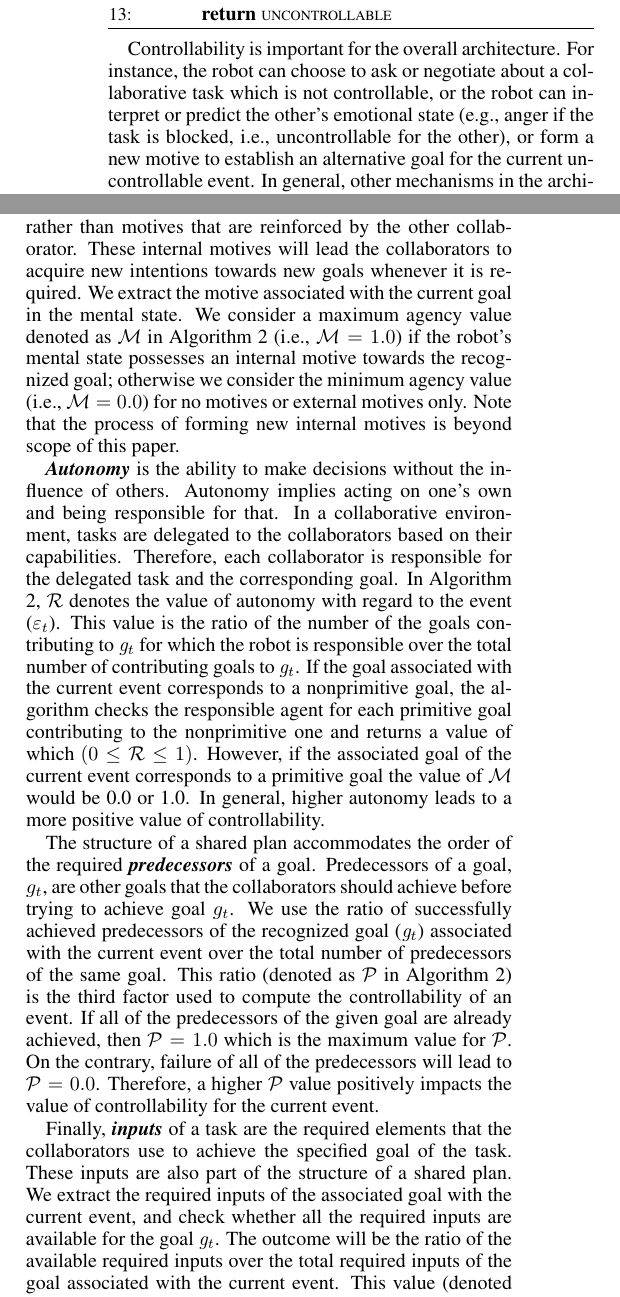
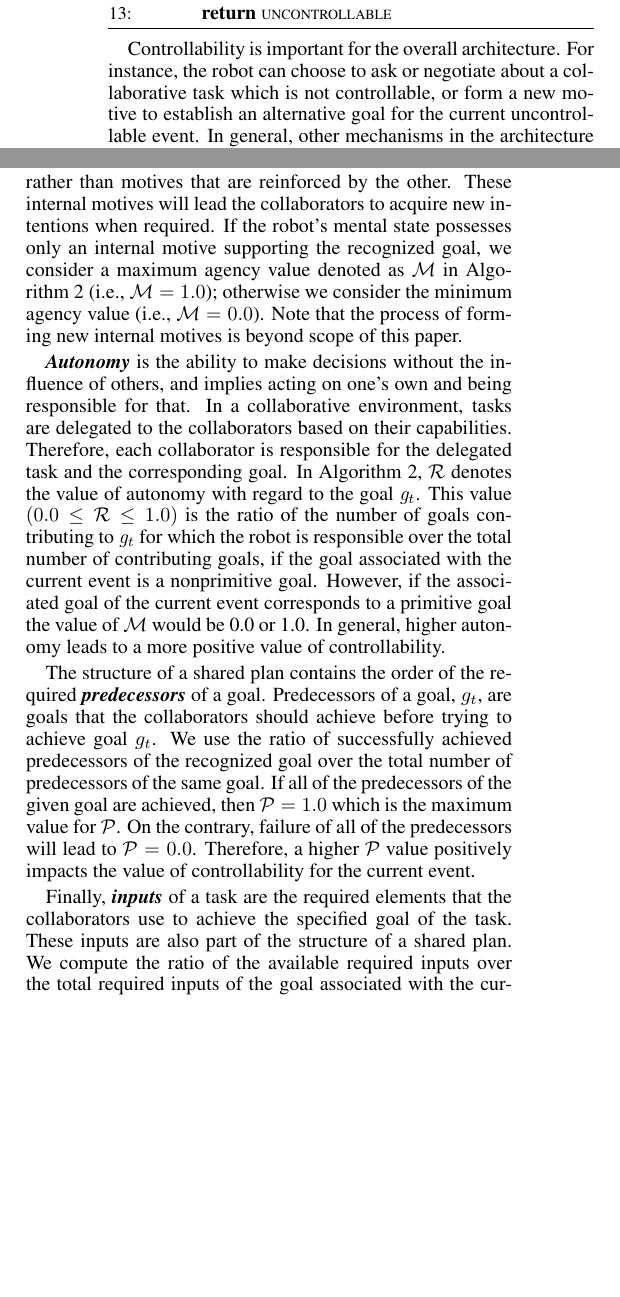
Before and after one commit to mshayganfar/IJCAI2016, a LaTeX paper (MahniShayganfar-IJCAI2016.tex): two parts of the columns of page 5 of 7, joined at a grey line, cut so that both start at the same text, the shorter picture padded with empty space. Compiled offline with pdfLaTeX; a missing bibliography style is replaced by a similar one.

Commit message:
Edited the controllability.

```diff
--- a/MahniShayganfar-IJCAI2016.tex
+++ b/MahniShayganfar-IJCAI2016.tex
@@ -810,10 +809,5 @@ event.
 \vspace*{-3mm}
 Controllability is important for the overall architecture. For instance, the
 robot can choose to ask or negotiate about a collaborative task which is not
-controllable, or the robot can interpret or predict the other's emotional state
-(e.g., anger if the task is blocked, i.e., uncontrollable for the other), or
-form a new motive to establish an alternative goal for the current
-uncontrollable event. In general, other mechanisms in the architecture use the
-appraisal process of controllability in their decision making processes;
-meanwhile controllability uses the information from the collaboration structure,
-e.g., successful predecessors of a goal.
+controllable, or form a new motive to establish an alternative goal for the
+current uncontrollable event. In general, other mechanisms in the architecture
@@ -835 +827,0 @@ event. The value of all these weights are set to \textit{1.0} for the purpose of
-simplicity at this stage of the project. We will adjust these weights after
@@ -841 +827,0 @@ the valenced value of the human's perceived emotion. Positive emotion, e.g.,
-happiness, possess positive valence value, and negative emotions, e.g.,
@@ -849,51 +845,39 @@ in any given environment. In a collaborative environment collaborators are
 sometimes required to act independently of each other. Hence, they need to have
 some internal motives that are formed based on their own mental states rather
-than motives that are reinforced by the other collaborator. These internal
-motives will lead the collaborators to acquire new intentions towards new goals
-whenever it is required. We extract the motive associated with the current goal
-in the mental state. We consider a maximum agency value denoted as $\mathcal{M}$
-in Algorithm \ref{alg:controllability} (i.e., $\mathcal{M}=1.0$) if the
-robot's mental state possesses an internal motive towards the recognized goal;
-otherwise we consider the minimum agency value (i.e., $\mathcal{M}=0.0$) for no
-motives or external motives only. Note that the process of forming new internal
-motives is beyond scope of this paper.
+than motives that are reinforced by the other. These internal motives will lead
+the collaborators to acquire new intentions when required. If the robot's mental
+state possesses only an internal motive supporting the recognized goal, we
+consider a maximum agency value denoted as $\mathcal{M}$ in Algorithm
+\ref{alg:controllability} (i.e., $\mathcal{M}=1.0$); otherwise we consider the
+minimum agency value (i.e., $\mathcal{M}=0.0$). Note that the process of forming
+new internal motives is beyond scope of this paper.
 
 \textit{\textbf{Autonomy}} is the ability to make decisions without the
-influence of others. Autonomy implies acting on one's own and being responsible
-for that. In a collaborative environment, tasks are delegated to the
-collaborators based on their capabilities. Therefore, each collaborator is
-responsible for the delegated task and the corresponding goal. In Algorithm
+influence of others, and implies acting on one's own and being responsible for
+that. In a collaborative environment, tasks are delegated to the collaborators
+based on their capabilities. Therefore, each collaborator is responsible for
+the delegated task and the corresponding goal. In Algorithm
 \ref{alg:controllability}, $\mathcal{R}$ denotes the value of autonomy with
-regard to the event ($\varepsilon_t$). This value is the ratio of the number of
-the goals contributing to $\mathit{g}_{t}$ for which the robot is responsible
-over the total number of contributing goals to $\mathit{g}_{t}$. If the goal
-associated with the current event corresponds to a nonprimitive goal, the
-algorithm checks the responsible agent for each primitive goal contributing to
-the nonprimitive one and returns a value of which $(0 \leq \mathcal{R} \leq 1)$.
-However, if the associated goal of the current event corresponds to a primitive
-goal the value of $\mathcal{M}$ would be 0.0 or 1.0. In general, higher autonomy
-leads to a more positive value of controllability.
+regard to the goal $\mathit{g}_{t}$. This value $(0.0 \leq \mathcal{R} \leq
+1.0)$ is the ratio of the number of goals contributing to $\mathit{g}_{t}$
+for which the robot is responsible over the total number of contributing goals,
+if the goal associated with the current event is a nonprimitive goal. However,
+if the associated goal of the current event corresponds to a primitive goal the
+value of $\mathcal{M}$ would be 0.0 or 1.0. In general, higher autonomy leads to
+a more positive value of controllability.
 
-The structure of a shared plan accommodates the order of the required
+The structure of a shared plan contains the order of the required
 \textit{\textbf{predecessors}} of a goal. Predecessors of a goal, $g_t$, are
-other goals that the collaborators should achieve before trying to achieve goal
-$g_t$. We use the ratio of successfully achieved predecessors of the recognized
-goal ($\mathit{g}_{t}$) associated with the current event over the total number
-of predecessors of the same goal. This ratio (denoted as $\mathcal{P}$ in
-Algorithm \ref{alg:controllability}) is the third factor used to compute the
-controllability of an event. If all of the predecessors of the given goal are
-already achieved, then $\mathcal{P}=1.0$ which is the maximum value for
-$\mathcal{P}$. On the contrary, failure of all of the predecessors will lead to
-$\mathcal{P}=0.0$. Therefore, a higher $\mathcal{P}$ value positively impacts
-the value of controllability for the current event.
+goals that the collaborators should achieve before trying to achieve goal $g_t$.
+We use the ratio of successfully achieved predecessors of the recognized goal
+over the total number of predecessors of the same goal. If all of the
+predecessors of the given goal are achieved, then $\mathcal{P}=1.0$ which is the
+maximum value for $\mathcal{P}$. On the contrary, failure of all of the
+predecessors will lead to $\mathcal{P}=0.0$. Therefore, a higher $\mathcal{P}$
+value positively impacts the value of controllability for the current event.
 
 Finally, \textit{\textbf{inputs}} of a task are the required elements that the
 collaborators use to achieve the specified goal of the task. These inputs are
-also part of the structure of a shared plan. We extract the required inputs of
-the associated goal with the current event, and check whether all the required
-inputs are available for the goal $\mathit{g}_{t}$. The outcome will be the
-ratio of the available required inputs over the total required inputs of the
-goal associated with the current event. This value (denoted as $\mathcal{I}$ in
-Algorithm \ref{alg:controllability}) will be bound to 0.0 and 1.0. Similar to
-the other factors in the controllability process, the closer the value of
-$\mathcal{P}$ gets to 1.0, the more positive impact it has on the overall
+also part of the structure of a shared plan. We compute the ratio of the
+available required inputs over the total required inputs of the goal associated
+with the current event. This value (denoted as $\mathcal{I}$ in Algorithm
```
Also changed, not shown: MahniShayganfar-IJCAI2016.pdf, MahniShayganfar-IJCAI2016.tex (58 more changed lines), 2 other files.
